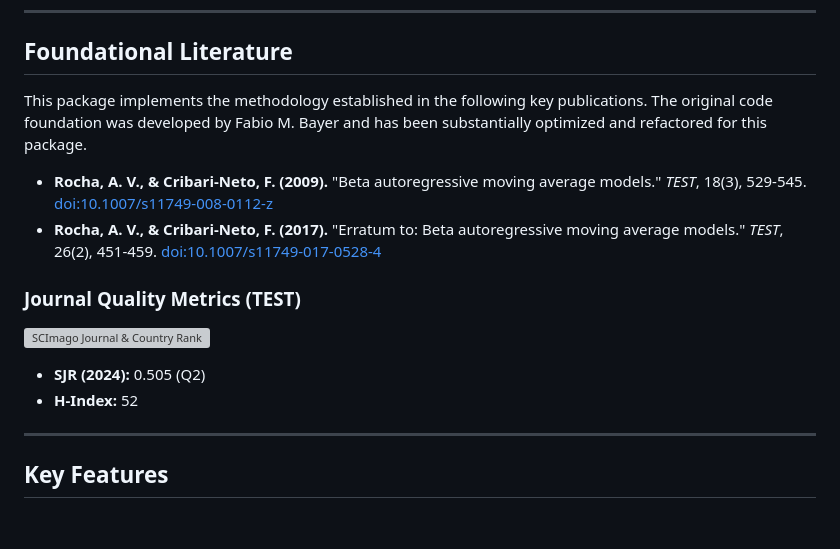
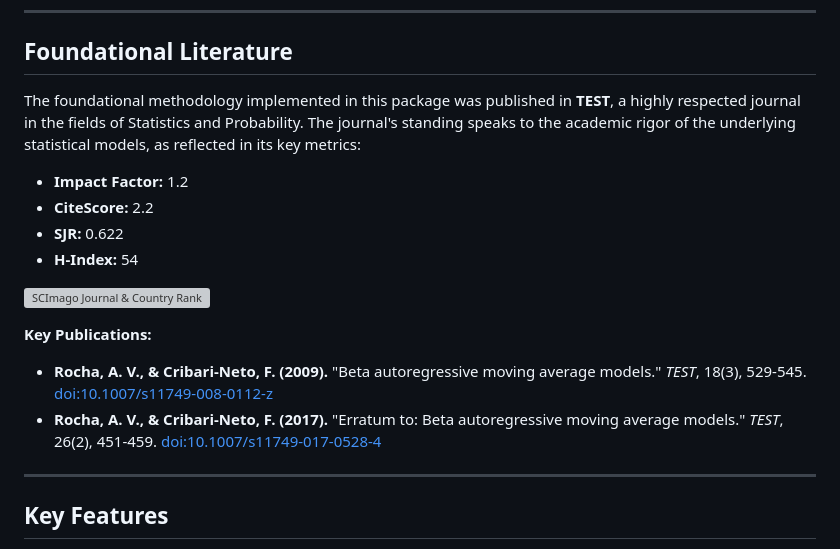
Before and after one commit to Everton-da-Costa/betaARMA, a Markdown page: README.md, the part around the change. Drawn GitHub-style; blank space fills up the shorter version; grey boxes are pictures that could not be loaded.

Commit message:
docs: standardize journal quality metrics in README
- Align publication section structure with portfolio standards
- Add explicit Impact Factor and CiteScore metrics for the TEST journal
- Update SJR and H-Index to reflect the latest 2025 data
- Ensure visual and narrative consistency across all repositories

```diff
--- a/README.md
+++ b/README.md
@@ -49,17 +49,18 @@ This project aims to fill that gap, serving as a go-to resource for hydrologists
 
 ## Foundational Literature
 
-This package implements the methodology established in the following key publications. The original code foundation was developed by Fabio M. Bayer and has been substantially optimized and refactored for this package.
+The foundational methodology implemented in this package was published in **TEST**, a highly respected journal in the fields of Statistics and Probability. The journal's standing speaks to the academic rigor of the underlying statistical models, as reflected in its key metrics:
 
-* **Rocha, A. V., & Cribari-Neto, F. (2009).** "Beta autoregressive moving average models." *TEST*, 18(3), 529-545. [doi:10.1007/s11749-008-0112-z](https://doi.org/10.1007/s11749-008-0112-z)
-* **Rocha, A. V., & Cribari-Neto, F. (2017).** "Erratum to: Beta autoregressive moving average models." *TEST*, 26(2), 451-459. [doi:10.1007/s11749-017-0528-4](https://doi.org/10.1007/s11749-017-0528-4)
-
-### Journal Quality Metrics (TEST)
+* **Impact Factor:** 1.2
+* **CiteScore:** 2.2
+* **SJR:** 0.622
+* **H-Index:** 54
 
 [![SCImago Journal & Country Rank](https://www.scimagojr.com/journal_img.php?id=14882)](https://www.scimagojr.com/journalsearch.php?q=14882&tip=sid)
 
-* **SJR (2024):** 0.505 (Q2)
-* **H-Index:** 52
+**Key Publications:**
+* **Rocha, A. V., & Cribari-Neto, F. (2009).** "Beta autoregressive moving average models." *TEST*, 18(3), 529-545. [doi:10.1007/s11749-008-0112-z](https://doi.org/10.1007/s11749-008-0112-z)
+* **Rocha, A. V., & Cribari-Neto, F. (2017).** "Erratum to: Beta autoregressive moving average models." *TEST*, 26(2), 451-459. [doi:10.1007/s11749-017-0528-4](https://doi.org/10.1007/s11749-017-0528-4)
 
 ---
 
```
